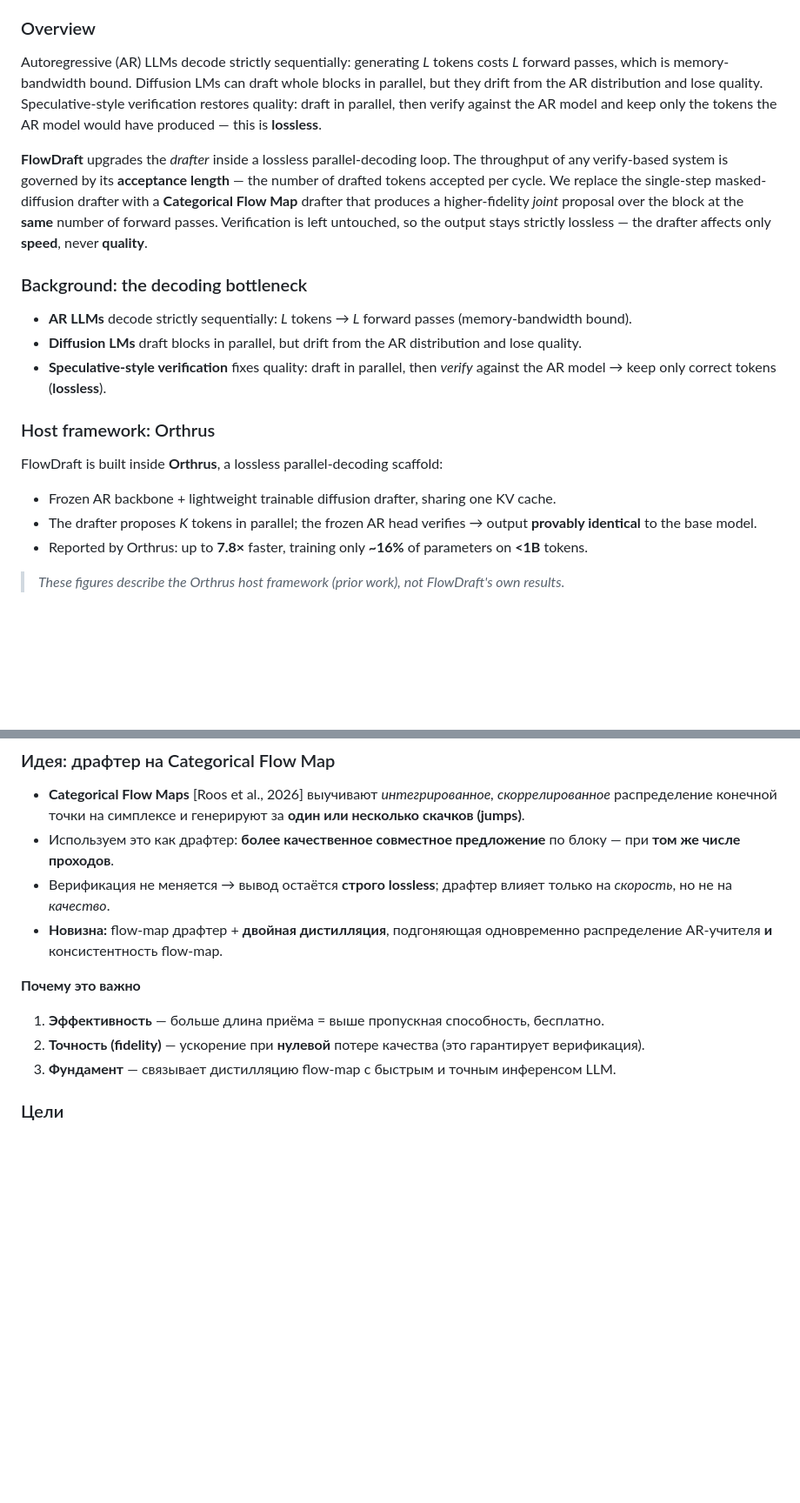
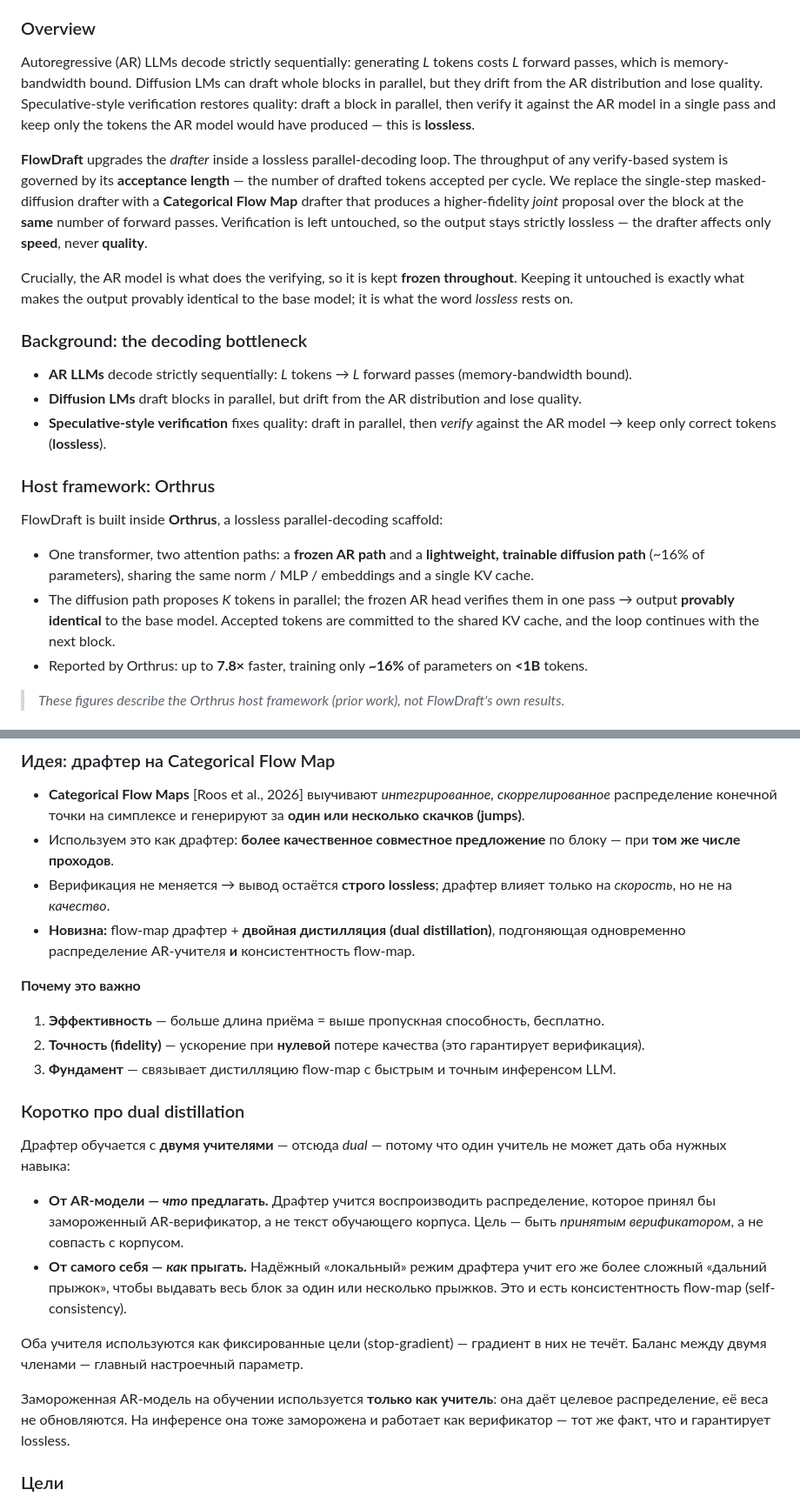
Before and after one commit to adelardw/FlowDraft, a Markdown page: README.md, 2 parts joined by grey strips. Shown at 87% size. Rendered like a GitHub page; blank space fills up the shorter version.

```diff
--- a/README.md
+++ b/README.md
@@ -41,9 +42,11 @@
 
 ### Overview
 
-Autoregressive (AR) LLMs decode strictly sequentially: generating *L* tokens costs *L* forward passes, which is memory-bandwidth bound. Diffusion LMs can draft whole blocks in parallel, but they drift from the AR distribution and lose quality. Speculative-style verification restores quality: draft in parallel, then verify against the AR model and keep only the tokens the AR model would have produced — this is **lossless**.
+Autoregressive (AR) LLMs decode strictly sequentially: generating *L* tokens costs *L* forward passes, which is memory-bandwidth bound. Diffusion LMs can draft whole blocks in parallel, but they drift from the AR distribution and lose quality. Speculative-style verification restores quality: draft a block in parallel, then verify it against the AR model in a single pass and keep only the tokens the AR model would have produced — this is **lossless**.
 
 **FlowDraft** upgrades the *drafter* inside a lossless parallel-decoding loop. The throughput of any verify-based system is governed by its **acceptance length** — the number of drafted tokens accepted per cycle. We replace the single-step masked-diffusion drafter with a **Categorical Flow Map** drafter that produces a higher-fidelity *joint* proposal over the block at the **same** number of forward passes. Verification is left untouched, so the output stays strictly lossless — the drafter affects only **speed**, never **quality**.
+
+Crucially, the AR model is what does the verifying, so it is kept **frozen throughout**. Keeping it untouched is exactly what makes the output provably identical to the base model; it is what the word *lossless* rests on.
 
 ### Background: the decoding bottleneck
 
@@ -55,8 +58,8 @@ Autoregressive (AR) LLMs decode strictly sequentially: generating *L* tokens cos
 
 FlowDraft is built inside **Orthrus**, a lossless parallel-decoding scaffold:
 
-- Frozen AR backbone + lightweight trainable diffusion drafter, sharing one KV cache.
-- The drafter proposes *K* tokens in parallel; the frozen AR head verifies → output **provably identical** to the base model.
+- One transformer, two attention paths: a **frozen AR path** and a **lightweight, trainable diffusion path** (~16% of parameters), sharing the same norm / MLP / embeddings and a single KV cache.
+- The diffusion path proposes *K* tokens in parallel; the frozen AR head verifies them in one pass → output **provably identical** to the base model. Accepted tokens are committed to the shared KV cache, and the loop continues with the next block.
 - Reported by Orthrus: up to **7.8×** faster, training only **~16%** of parameters on **<1B** tokens.
 
 > *These figures describe the Orthrus host framework (prior work), not FlowDraft's own results.*
@@ -268,13 +290,24 @@ FlowDraft строится внутри **Orthrus** — каркаса lossless-
 - **Categorical Flow Maps** [Roos et al., 2026] выучивают *интегрированное, скоррелированное* распределение конечной точки на симплексе и генерируют за **один или несколько скачков (jumps)**.
 - Используем это как драфтер: **более качественное совместное предложение** по блоку — при **том же числе проходов**.
 - Верификация не меняется → вывод остаётся **строго lossless**; драфтер влияет только на *скорость*, но не на *качество*.
-- **Новизна:** flow-map драфтер + **двойная дистилляция**, подгоняющая одновременно распределение AR-учителя **и** консистентность flow-map.
+- **Новизна:** flow-map драфтер + **двойная дистилляция (dual distillation)**, подгоняющая одновременно распределение AR-учителя **и** консистентность flow-map.
 
 **Почему это важно**
 
 1. **Эффективность** — больше длина приёма = выше пропускная способность, бесплатно.
 2. **Точность (fidelity)** — ускорение при **нулевой** потере качества (это гарантирует верификация).
 3. **Фундамент** — связывает дистилляцию flow-map с быстрым и точным инференсом LLM.
+
+### Коротко про dual distillation
+
+Драфтер обучается с **двумя учителями** — отсюда *dual* — потому что один учитель не может дать оба нужных навыка:
+
+- **От AR-модели — *что* предлагать.** Драфтер учится воспроизводить распределение, которое принял бы замороженный AR-верификатор, а не текст обучающего корпуса. Цель — быть *принятым верификатором*, а не совпасть с корпусом.
+- **От самого себя — *как* прыгать.** Надёжный «локальный» режим драфтера учит его же более сложный «дальний прыжок», чтобы выдавать весь блок за один или несколько прыжков. Это и есть консистентность flow-map (self-consistency).
+
+Оба учителя используются как фиксированные цели (stop-gradient) — градиент в них не течёт. Баланс между двумя членами — главный настроечный параметр.
+
+Замороженная AR-модель на обучении используется **только как учитель**: она даёт целевое распределение, её веса не обновляются. На инференсе она тоже заморожена и работает как верификатор — тот же факт, что и гарантирует lossless.
 
 ### Цели
 
```
Also changed, not shown: other parts of README.md (+54 -29 lines).
